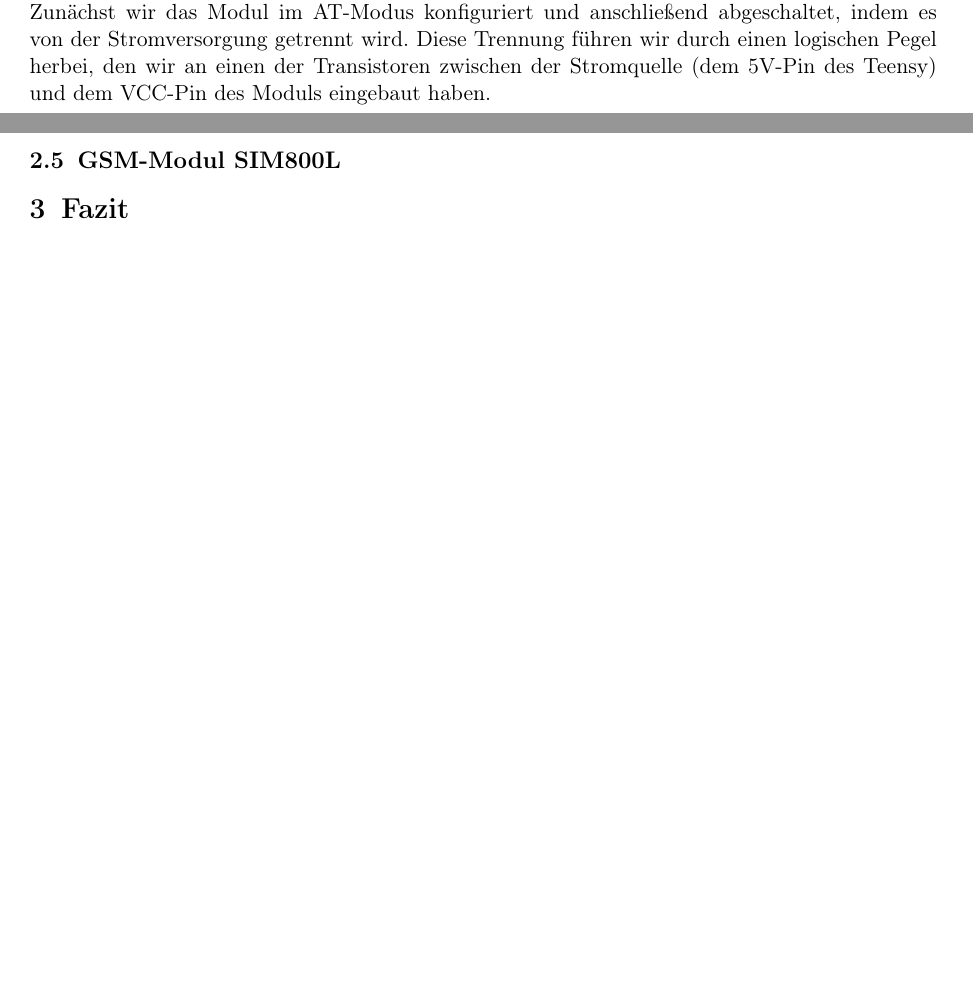
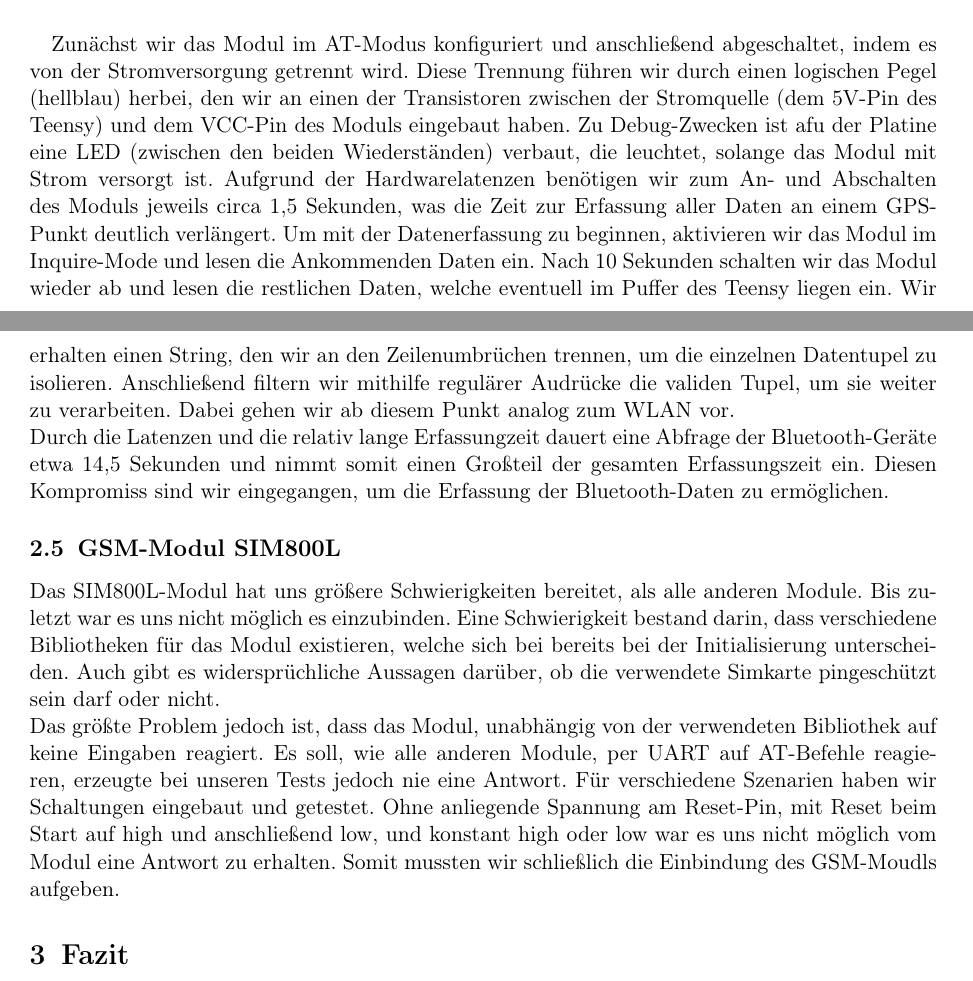
Before and after one commit to Cataract92/LookyLooky, a LaTeX document (HW_ausarbeitung.tex): two parts of pages 4 and 5 of 5 before the commit and two parts of pages 6 and 7 of 7 after it, joined at a grey line, cut so that both start at the same text, the shorter picture padded with empty space. Compiled offline with pdfLaTeX; an older LaTeX class or package is replaced by its successor.

Commit message:
added more text

```diff
--- a/HW_ausarbeitung.tex
+++ b/HW_ausarbeitung.tex
@@ -117,7 +117,7 @@ Prof. Dr. Sturm}
 \newcommand{\authorAddon}{}
 \author{Christian Stahl\\Nico Feld}
 %\title{Julia-Mengen quadratischer Funktionen\\{\smaller Approximation und Garantien pixelbasierter Algorithmen}}
-\title{Bau eines Warddriving-Moduls}
+\title{Bau eines Wardriving-Moduls}
 \date{\today}
 
 \newcommand{\param}[1]{{\smaller Parameter: \lstinline!#1!}}
@@ -161,6 +168,3 @@ Diese wird wie folgt vom Teensy interpretiert: Beginnt eine Zeile weder mit \grq
 
 
 \subsection{Bluetooth-Modul HC-05}
-Die besondere Schwierigkeit bei der Implementierung der Bluetooth-Geräteerfassung mithilfe des Moduls HC05 war, dass das Modul, unseres Wissens nach aufgrund eines Firmware-Fehlers, nicht wie dokumentiert arbeitet. Der von uns benötigte Inquire-Modus soll laut Dokumentation mit dem Befehlscode \enquote{AT+INQ} gestartet werden und soll mit \enquote{AT+INQC} gestoppt werden können. Beide Befehle erzeugten bei unseren Tests lediglich Fehlermeldungen, wobei der von \enquote{AT+INQ} geworfene Fehlercode \enquote{1F} nicht dokumentiert ist.\\
-Alternativ ist es möglich, den Inquire-Mode bereits beim Start des Moduls zu aktivierten, jedoch reagiert es in diesem Modus auf keine Eingaben, was zum aktuellen Workaround führt.\\
-Zunächst wir das Modul im AT-Modus konfiguriert und anschließend abgeschaltet, indem es von der Stromversorgung getrennt wird. Diese Trennung führen wir durch einen logischen Pegel herbei, den wir an einen der Transistoren zwischen der Stromquelle (dem 5V-Pin des Teensy) und dem VCC-Pin des Moduls eingebaut haben.
@@ -167,4 +175,13 @@ Zunächst wir das Modul im AT-Modus konfiguriert und anschließend abgeschaltet,
+\begin{figure}[H]
+	\includegraphics[width=.95\linewidth]{BT.JPG}\caption{Bluetooth-Modul und Schaltung zur Spannungsversorgung}
+\end{figure}
+
+Zunächst wir das Modul im AT-Modus konfiguriert und anschließend abgeschaltet, indem es von der Stromversorgung getrennt wird. Diese Trennung führen wir durch einen logischen Pegel (hellblau) herbei, den wir an einen der Transistoren zwischen der Stromquelle (dem 5V-Pin des Teensy) und dem VCC-Pin des Moduls eingebaut haben. Zu Debug-Zwecken ist afu der Platine eine LED (zwischen den beiden Wiederst"anden) verbaut, die leuchtet, solange das Modul mit Strom versorgt ist. Aufgrund der Hardwarelatenzen ben"otigen wir zum An- und Abschalten des Moduls jeweils circa 1,5~Sekunden, was die Zeit zur Erfassung aller Daten an einem GPS-Punkt deutlich verl"angert. Um mit der Datenerfassung zu beginnen, aktivieren wir das Modul im Inquire-Mode und lesen die Ankommenden Daten ein. Nach 10 Sekunden schalten wir das Modul wieder ab und lesen die restlichen Daten, welche eventuell im Puffer des Teensy liegen ein. Wir erhalten einen String, den wir an den Zeilenumbr"uchen trennen, um die einzelnen Datentupel zu isolieren. Anschlie"send filtern wir mithilfe regul"arer Audr"ucke die validen Tupel, um sie weiter zu verarbeiten. Dabei gehen wir ab diesem Punkt analog zum WLAN vor.\\
+Durch die Latenzen und die relativ lange Erfassungzeit dauert eine Abfrage der Bluetooth-Ger"ate etwa 14,5 Sekunden und nimmt somit einen Gro"steil der gesamten Erfassungszeit ein. Diesen Kompromiss sind wir eingegangen, um die Erfassung der Bluetooth-Daten zu erm"oglichen.
 \subsection{GSM-Modul SIM800L}
+Das SIM800L-Modul hat uns gr"o"sere Schwierigkeiten bereitet, als alle anderen Module. Bis zuletzt war es uns nicht m"oglich es einzubinden. Eine Schwierigkeit bestand darin, dass verschiedene Bibliotheken f"ur das Modul existieren, welche sich bei bereits bei der Initialisierung unterscheiden. Auch gibt es widerspr"uchliche Aussagen dar"uber, ob die verwendete Simkarte pingesch"utzt sein darf oder nicht.\\
+Das gr"o"ste Problem jedoch ist, dass das Modul, unabh"angig von der verwendeten Bibliothek auf keine Eingaben reagiert. Es soll, wie alle anderen Module, per UART auf AT-Befehle reagieren, erzeugte bei unseren Tests jedoch nie eine Antwort.
+F"ur verschiedene Szenarien haben wir Schaltungen eingebaut und getestet. Ohne anliegende Spannung am Reset-Pin, mit Reset beim Start auf high und anschlie"send low, und konstant high oder low war es uns nicht m"oglich vom Modul eine Antwort zu erhalten. Somit mussten wir schlie"slich die Einbindung des GSM-Moudls aufgeben.
 \section{Fazit}
 *** Mit etwas mehr Geld wären funktionierende Komponenten drin gewesen, aber so mit den seltsamen Eigenschaften klar zu kommen war eine interessante Erfahrung -> wenn man sich die teile später nicht immer aussuchen darf. ***
 \nocite{*}
```
Also changed, not shown: Aufbau.JPG (added), BT.JPG (added), HW_ausarbeitung.tex (13 more changed lines), 2 other files.
